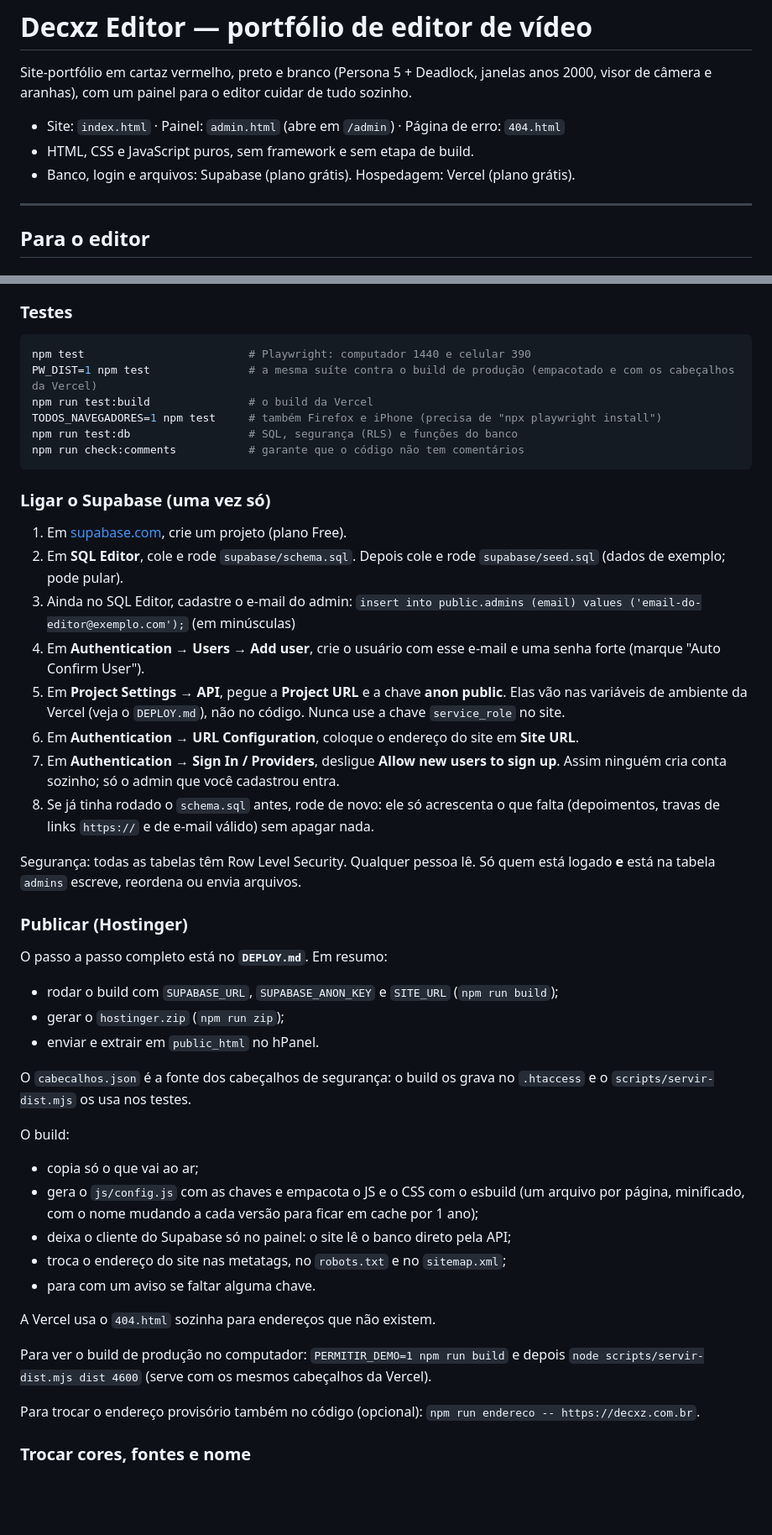
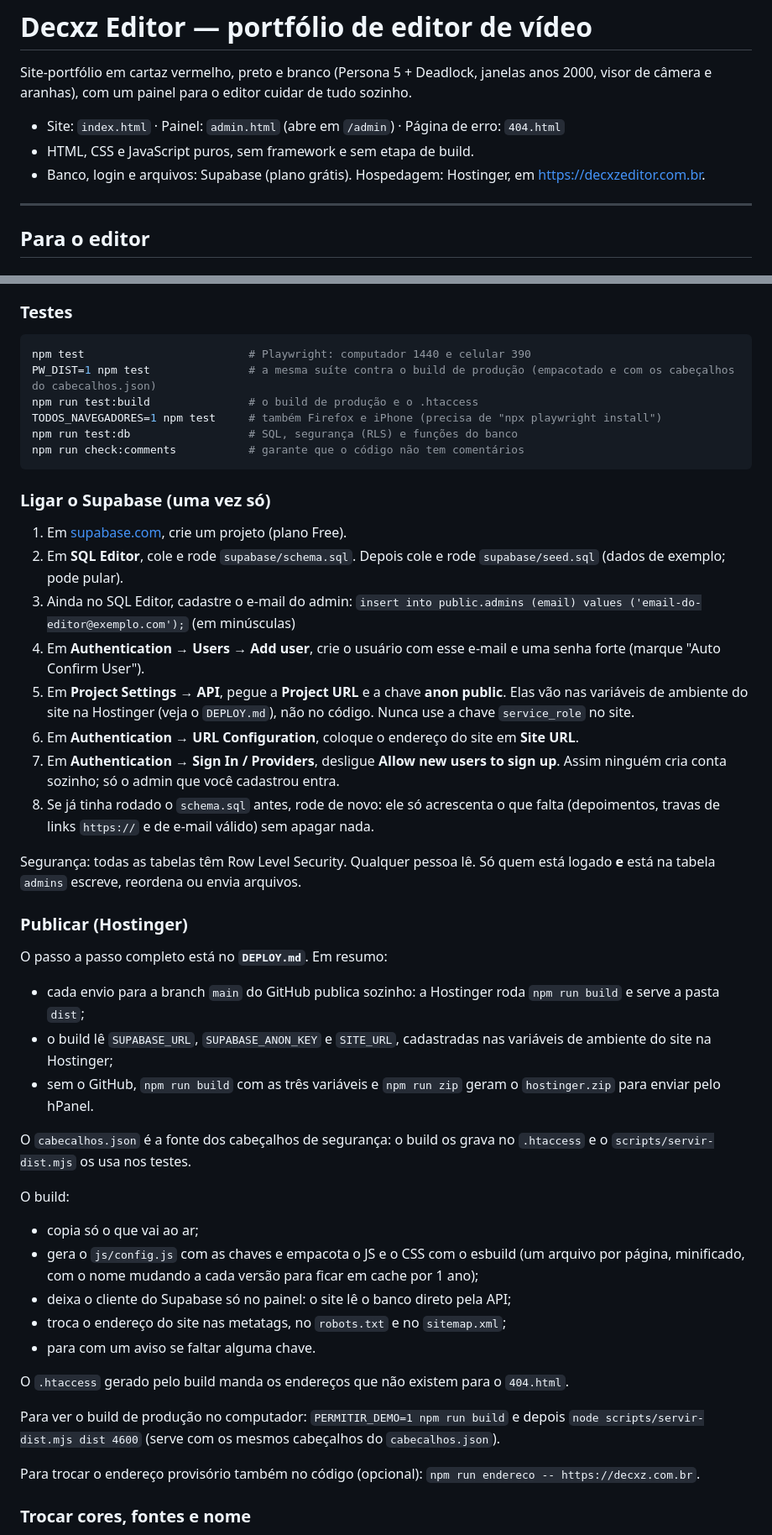
Before and after one commit to Jureba-C/Portifolio-Davi, a Markdown page: README.md, 2 parts joined by grey strips. Shown at 84% size. GitHub-like rendering; blank space fills up the shorter version.

````diff
--- a/README.md
+++ b/README.md
@@ -4,7 +4,7 @@ Site-portfólio em cartaz vermelho, preto e branco (Persona 5 + Deadlock, janela
 
 - Site: `index.html` · Painel: `admin.html` (abre em `/admin`) · Página de erro: `404.html`
 - HTML, CSS e JavaScript puros, sem framework e sem etapa de build.
-- Banco, login e arquivos: Supabase (plano grátis). Hospedagem: Vercel (plano grátis).
+- Banco, login e arquivos: Supabase (plano grátis). Hospedagem: Hostinger, em https://decxzeditor.com.br.
 
 ---
 
@@ -83,8 +83,8 @@ Sem o Supabase configurado, o site usa os dados de exemplo e o painel entra no *
 ### Testes
 ```bash
 npm test                         # Playwright: computador 1440 e celular 390
-PW_DIST=1 npm test               # a mesma suíte contra o build de produção (empacotado e com os cabeçalhos da Vercel)
-npm run test:build               # o build da Vercel
+PW_DIST=1 npm test               # a mesma suíte contra o build de produção (empacotado e com os cabeçalhos do cabecalhos.json)
+npm run test:build               # o build de produção e o .htaccess
 TODOS_NAVEGADORES=1 npm test     # também Firefox e iPhone (precisa de "npx playwright install")
 npm run test:db                  # SQL, segurança (RLS) e funções do banco
 npm run check:comments           # garante que o código não tem comentários
@@ -96,7 +96,7 @@ npm run check:comments           # garante que o código não tem comentários
 3. Ainda no SQL Editor, cadastre o e-mail do admin:
    `insert into public.admins (email) values ('email-do-editor@exemplo.com');` (em minúsculas)
 4. Em **Authentication → Users → Add user**, crie o usuário com esse e-mail e uma senha forte (marque "Auto Confirm User").
-5. Em **Project Settings → API**, pegue a **Project URL** e a chave **anon public**. Elas vão nas variáveis de ambiente da Vercel (veja o `DEPLOY.md`), não no código. Nunca use a chave `service_role` no site.
+5. Em **Project Settings → API**, pegue a **Project URL** e a chave **anon public**. Elas vão nas variáveis de ambiente do site na Hostinger (veja o `DEPLOY.md`), não no código. Nunca use a chave `service_role` no site.
 6. Em **Authentication → URL Configuration**, coloque o endereço do site em **Site URL**.
 7. Em **Authentication → Sign In / Providers**, desligue **Allow new users to sign up**. Assim ninguém cria conta sozinho; só o admin que você cadastrou entra.
 8. Se já tinha rodado o `schema.sql` antes, rode de novo: ele só acrescenta o que falta (depoimentos, travas de links `https://` e de e-mail válido) sem apagar nada.
@@ -105,9 +105,9 @@ Segurança: todas as tabelas têm Row Level Security. Qualquer pessoa lê. Só q
 
 ### Publicar (Hostinger)
 O passo a passo completo está no **`DEPLOY.md`**. Em resumo:
-- rodar o build com `SUPABASE_URL`, `SUPABASE_ANON_KEY` e `SITE_URL` (`npm run build`);
-- gerar o `hostinger.zip` (`npm run zip`);
-- enviar e extrair em `public_html` no hPanel.
+- cada envio para a branch `main` do GitHub publica sozinho: a Hostinger roda `npm run build` e serve a pasta `dist`;
+- o build lê `SUPABASE_URL`, `SUPABASE_ANON_KEY` e `SITE_URL`, cadastradas nas variáveis de ambiente do site na Hostinger;
+- sem o GitHub, `npm run build` com as três variáveis e `npm run zip` geram o `hostinger.zip` para enviar pelo hPanel.
 
 O `cabecalhos.json` é a fonte dos cabeçalhos de segurança: o build os grava no `.htaccess` e o `scripts/servir-dist.mjs` os usa nos testes.
 
@@ -118,9 +118,9 @@ O build:
 - troca o endereço do site nas metatags, no `robots.txt` e no `sitemap.xml`;
 - para com um aviso se faltar alguma chave.
 
-A Vercel usa o `404.html` sozinha para endereços que não existem.
+O `.htaccess` gerado pelo build manda os endereços que não existem para o `404.html`.
 
-Para ver o build de produção no computador: `PERMITIR_DEMO=1 npm run build` e depois `node scripts/servir-dist.mjs dist 4600` (serve com os mesmos cabeçalhos da Vercel).
+Para ver o build de produção no computador: `PERMITIR_DEMO=1 npm run build` e depois `node scripts/servir-dist.mjs dist 4600` (serve com os mesmos cabeçalhos do `cabecalhos.json`).
 
 Para trocar o endereço provisório também no código (opcional): `npm run endereco -- https://decxz.com.br`.
 
````
Also changed, not shown: other parts of README.md (+0 -1 lines), DEPLOY.md (+46 -18 lines).
